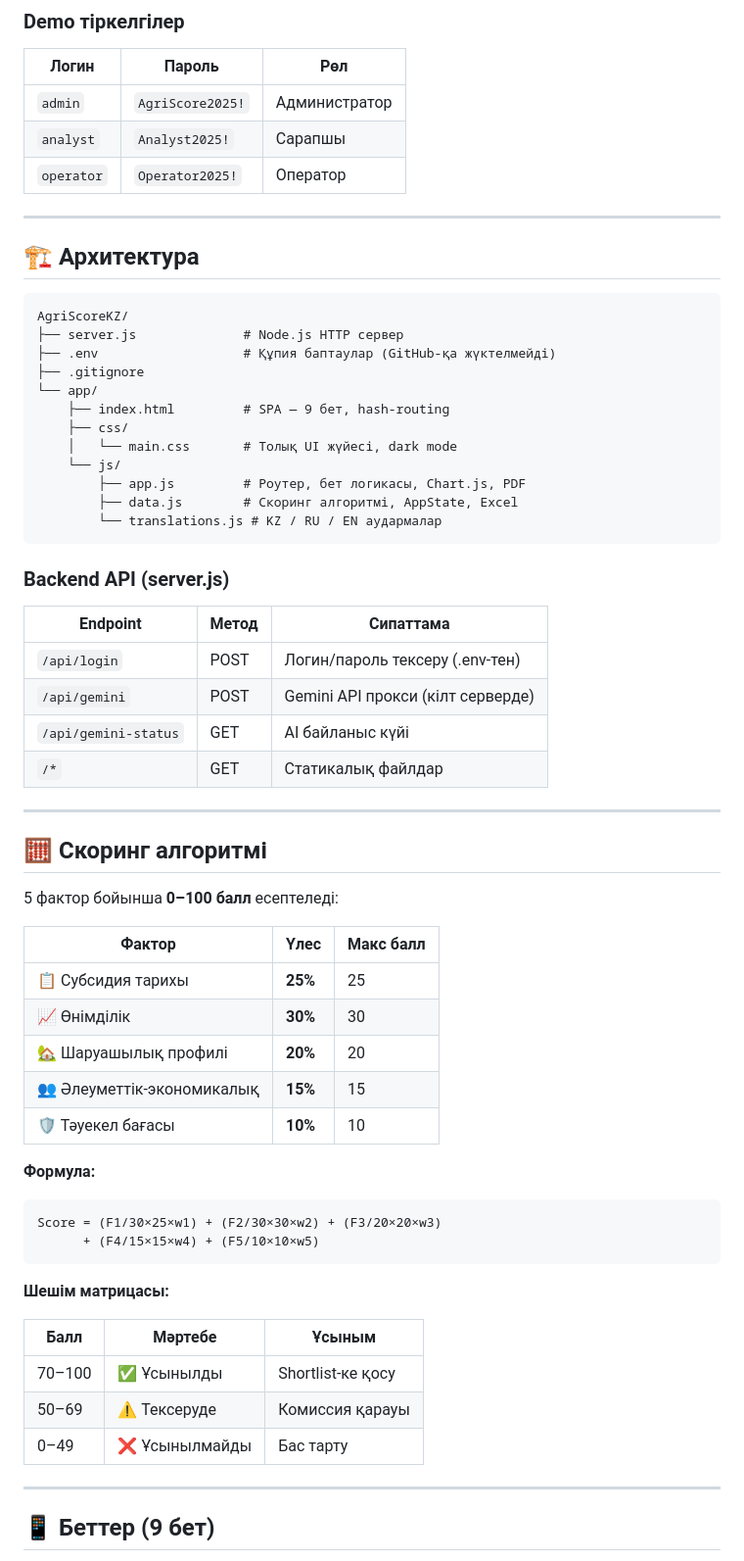
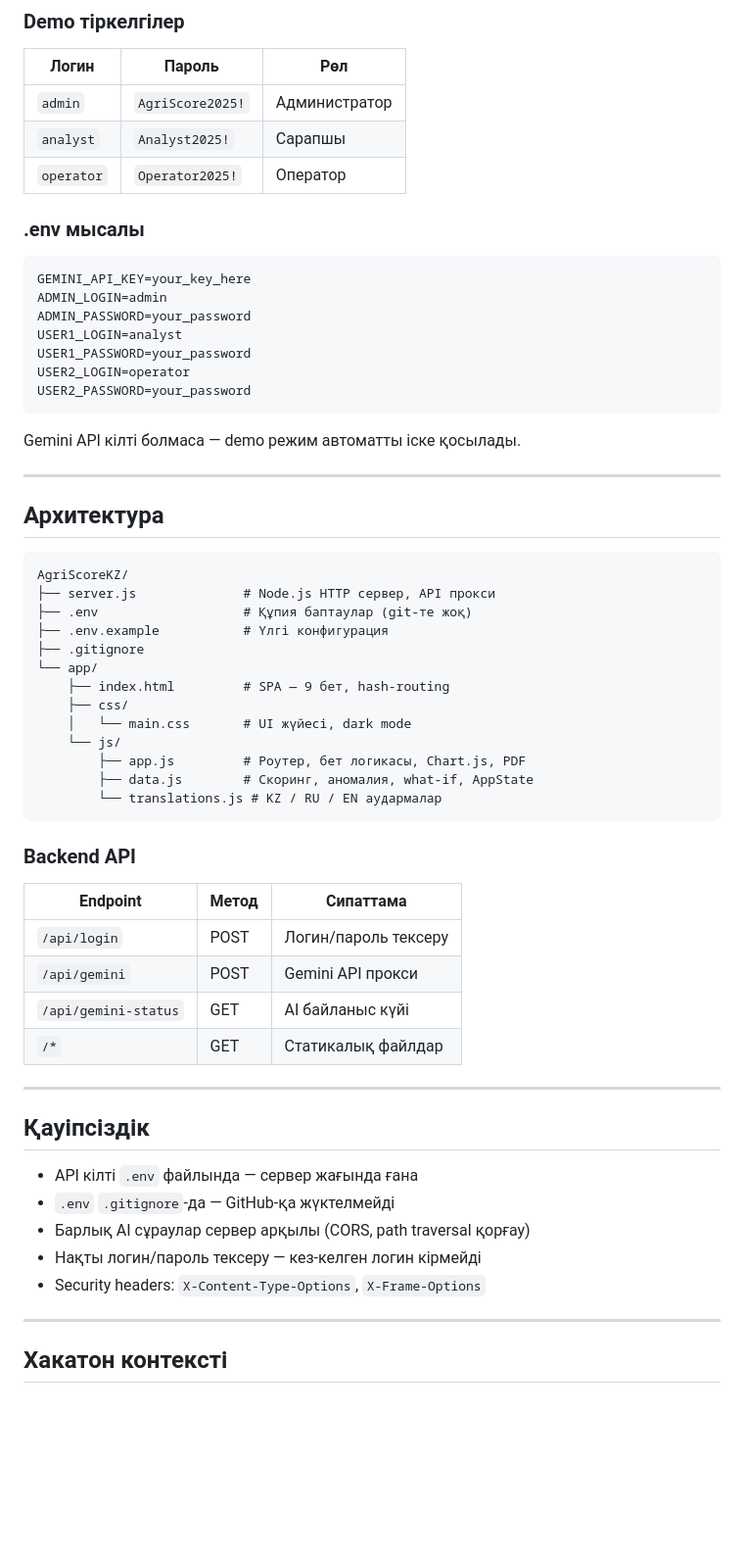
Before and after one commit to taraz-08/AgriScoreKZ, a Markdown page: README.md, the part around one of its changes. Shown at 98% size. Rendered like a GitHub page; blank space fills up the shorter version.

Commit message:
docs: README толық қайта жазылды — хакатон + open source
Co-Authored-By: Claude Sonnet 4.6 <noreply@anthropic.com>

````diff
--- a/README.md
+++ b/README.md
@@ -44,63 +150,60 @@ node server.js
 | `analyst` | `Analyst2025!` | Сарапшы |
 | `operator` | `Operator2025!` | Оператор |
 
+### .env мысалы
+
+```env
+GEMINI_API_KEY=your_key_here
+ADMIN_LOGIN=admin
+ADMIN_PASSWORD=your_password
+USER1_LOGIN=analyst
+USER1_PASSWORD=your_password
+USER2_LOGIN=operator
+USER2_PASSWORD=your_password
+```
+
+Gemini API кілті болмаса — demo режим автоматты іске қосылады.
+
 ---
 
-## 🏗️ Архитектура
+## Архитектура
 
 ```
 AgriScoreKZ/
-├── server.js              # Node.js HTTP сервер
-├── .env                   # Құпия баптаулар (GitHub-қа жүктелмейді)
+├── server.js              # Node.js HTTP сервер, API прокси
+├── .env                   # Құпия баптаулар (git-те жоқ)
+├── .env.example           # Үлгі конфигурация
 ├── .gitignore
 └── app/
     ├── index.html         # SPA — 9 бет, hash-routing
     ├── css/
-    │   └── main.css       # Толық UI жүйесі, dark mode
+    │   └── main.css       # UI жүйесі, dark mode
     └── js/
         ├── app.js         # Роутер, бет логикасы, Chart.js, PDF
-        ├── data.js        # Скоринг алгоритмі, AppState, Excel
+        ├── data.js        # Скоринг, аномалия, what-if, AppState
         └── translations.js # KZ / RU / EN аудармалар
 ```
 
-### Backend API (server.js)
+### Backend API
 
 | Endpoint | Метод | Сипаттама |
 |----------|-------|-----------|
-| `/api/login` | POST | Логин/пароль тексеру (.env-тен) |
-| `/api/gemini` | POST | Gemini API прокси (кілт серверде) |
+| `/api/login` | POST | Логин/пароль тексеру |
+| `/api/gemini` | POST | Gemini API прокси |
 | `/api/gemini-status` | GET | AI байланыс күйі |
 | `/*` | GET | Статикалық файлдар |
 
 ---
 
-## 🧮 Скоринг алгоритмі
+## Қауіпсіздік
 
-5 фактор бойынша **0–100 балл** есептеледі:
-
-| Фактор | Үлес | Макс балл |
-|--------|------|-----------|
-| 📋 Субсидия тарихы | **25%** | 25 |
-| 📈 Өнімділік | **30%** | 30 |
-| 🏡 Шаруашылық профилі | **20%** | 20 |
-| 👥 Әлеуметтік-экономикалық | **15%** | 15 |
-| 🛡️ Тәуекел бағасы | **10%** | 10 |
-
-**Формула:**
-```
-Score = (F1/30×25×w1) + (F2/30×30×w2) + (F3/20×20×w3)
-      + (F4/15×15×w4) + (F5/10×10×w5)
-```
-
-**Шешім матрицасы:**
-
-| Балл | Мәртебе | Ұсыным |
-|------|---------|--------|
-| 70–100 | ✅ Ұсынылды | Shortlist-ке қосу |
-| 50–69 | ⚠️ Тексеруде | Комиссия қарауы |
-| 0–49 | ❌ Ұсынылмайды | Бас тарту |
+- API кілті `.env` файлында — сервер жағында ғана
+- `.env` `.gitignore`-да — GitHub-қа жүктелмейді
+- Барлық AI сұраулар сервер арқылы (CORS, path traversal қорғау)
+- Нақты логин/пароль тексеру — кез-келген логин кірмейді
+- Security headers: `X-Content-Type-Options`, `X-Frame-Options`
 
 ---
 
-## 📱 Беттер (9 бет)
+## Хакатон контексті
 
````
Also changed, not shown: other parts of README.md (+123 -56 lines).
